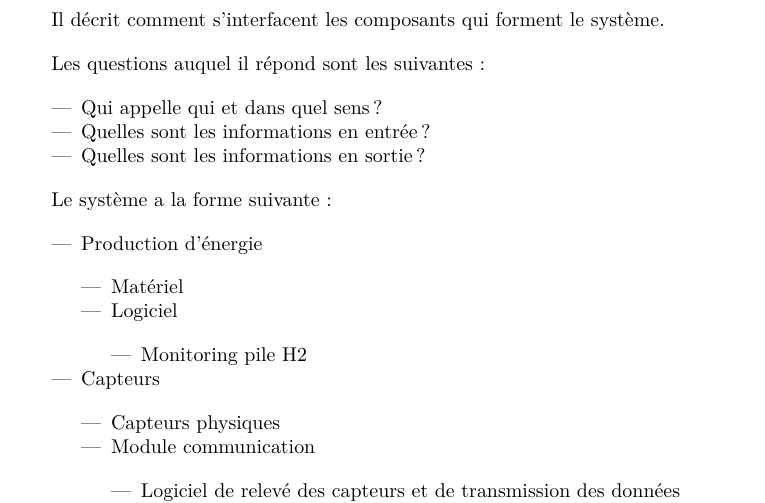
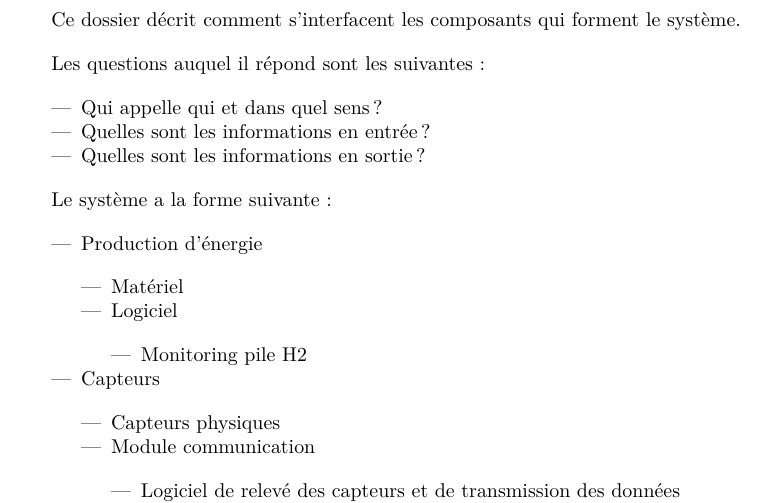
Before and after one commit to hexanome/projet-ingenierie, a LaTeX document (Livrables/Dossier_Interface/Dossier_Interface_Final.tex, which reads Livrables/Dossier_Interface/Dossier_Interface.tex): part of page 3 of 8, cut so that both start at the same text. Compiled offline with pdfLaTeX.

Commit message:
changement de la 1ere phrase du dossier interface

```diff
--- a/Livrables/Dossier_Interface/Dossier_Interface.tex
+++ b/Livrables/Dossier_Interface/Dossier_Interface.tex
@@ -1,6 +1,6 @@
 \section{Introduction}
 
-Il décrit comment s’interfacent les composants qui forment le système.
+Ce dossier décrit comment s’interfacent les composants qui forment le système.
 
 Les questions auquel il répond sont les suivantes:
 
```
